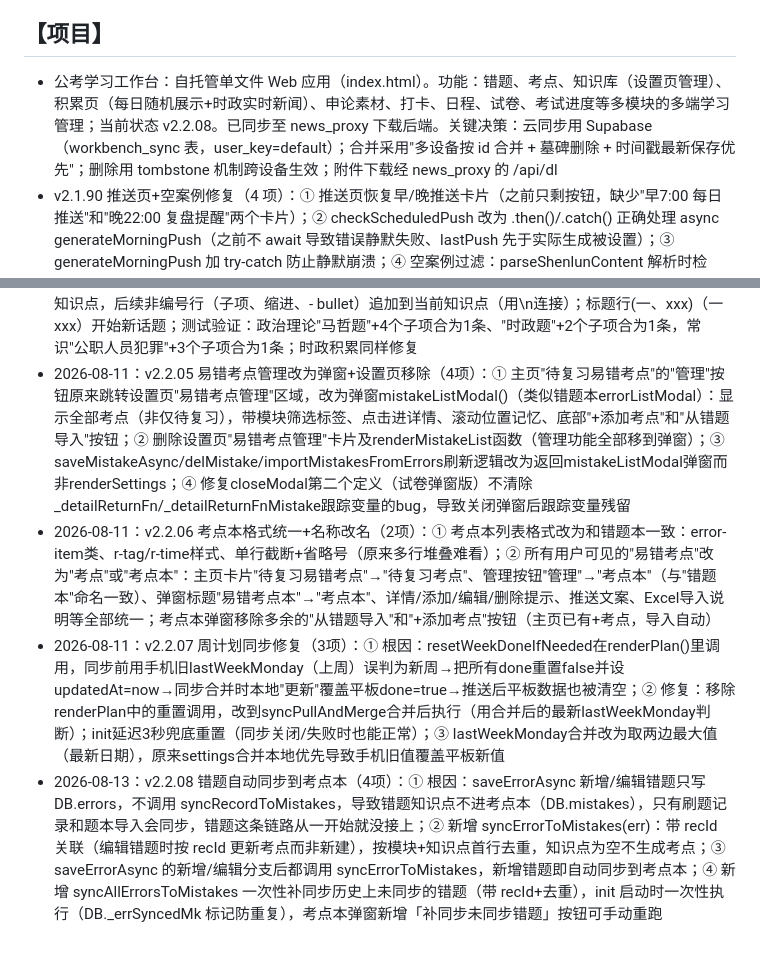
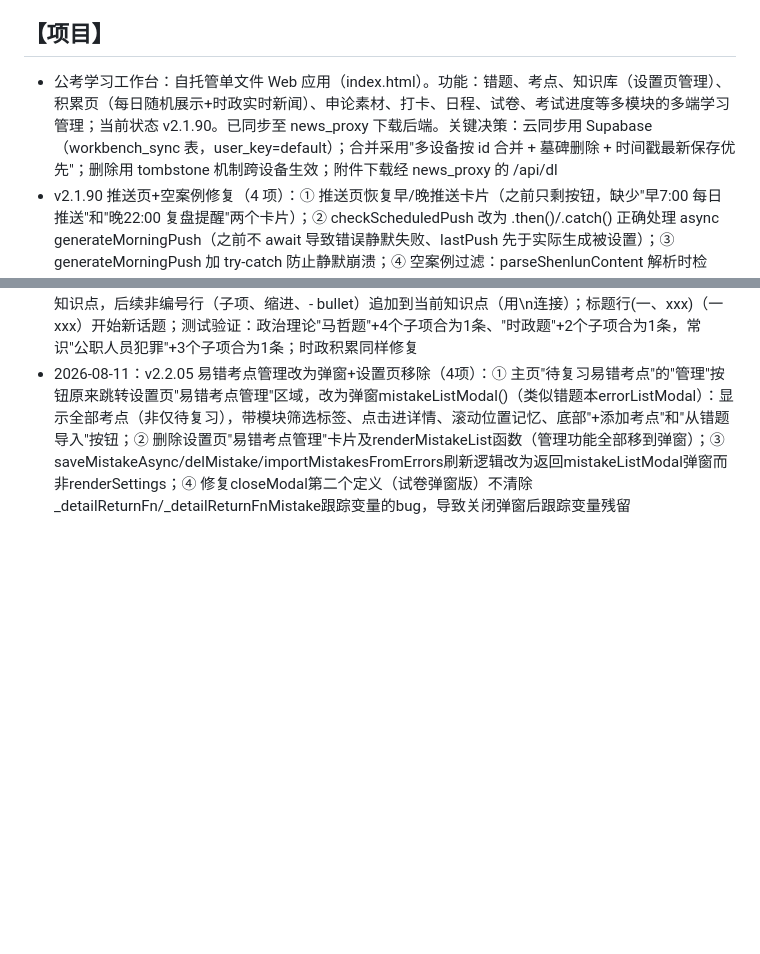
Before and after one commit to ericwkl/gwy, a Markdown page: memory.md, 2 parts joined by grey strips. GitHub-like rendering; blank space fills up the shorter version.

Commit message:
还原 memory.md（本次仅上传 index.html v2.2.08，未改动 memory）

```diff
--- a/memory.md
+++ b/memory.md
@@ -38,7 +38,7 @@
 - 主要学习 / 技能领域：行测（言语理解等）、申论（小题积累、作文素材）
 
 ## 【项目】
-- 公考学习工作台：自托管单文件 Web 应用（index.html）。功能：错题、考点、知识库（设置页管理）、积累页（每日随机展示+时政实时新闻）、申论素材、打卡、日程、试卷、考试进度等多模块的多端学习管理；当前状态 v2.2.08。已同步至 news_proxy 下载后端。关键决策：云同步用 Supabase（workbench_sync 表，user_key=default）；合并采用"多设备按 id 合并 + 墓碑删除 + 时间戳最新保存优先"；删除用 tombstone 机制跨设备生效；附件下载经 news_proxy 的 /api/dl
+- 公考学习工作台：自托管单文件 Web 应用（index.html）。功能：错题、考点、知识库（设置页管理）、积累页（每日随机展示+时政实时新闻）、申论素材、打卡、日程、试卷、考试进度等多模块的多端学习管理；当前状态 v2.1.90。已同步至 news_proxy 下载后端。关键决策：云同步用 Supabase（workbench_sync 表，user_key=default）；合并采用"多设备按 id 合并 + 墓碑删除 + 时间戳最新保存优先"；删除用 tombstone 机制跨设备生效；附件下载经 news_proxy 的 /api/dl
 - v2.1.90 推送页+空案例修复（4 项）：① 推送页恢复早/晚推送卡片（之前只剩按钮，缺少"早7:00 每日推送"和"晚22:00 复盘提醒"两个卡片）；② checkScheduledPush 改为 .then()/.catch() 正确处理 async generateMorningPush（之前不 await 导致错误静默失败、lastPush 先于实际生成被设置）；③ generateMorningPush 加 try-catch 防止静默崩溃；④ 空案例过滤：parseShenlunContent 解析时检查"案例X："后的实际内容，去掉"→ 可论证："模板占位符后<4字的空案例跳过；pickSection 和 renderAccu 同步加空案例过滤
 - v2.1.89 常识/政治理论/时政积累解析重写（核心修复）：① 根本问题：代理抓取飞书文档时会去掉 markdown 编号符号（1. 2. 等）和列表标记（- ◦ 等），内容变成纯段落（\n\n 分隔），旧代码匹配编号列表和缩进子列表全部失效，只收集到带冒号的"术语：释义"行，大量知识点被遗漏；② 新解析逻辑：按「一、xxx」「（一）xxx」标题分话题，话题下收集所有≥6字的段落为知识点（不再依赖编号/冒号格式），短行（<6字，子标题/标签如"国家机关""唯物论"）跳过；③ 话题优先级：优先选有≥5条知识点的话题，确保随机抽取效果好；④ 时政积累同步改为相同样式（按话题分组+随机抽5条，不再用flat pool）；⑤ 积累页描述文案改为"点击换一批刷新"（去掉"点击查看完整内容"）
 - v2.1.85 积累页修复+推送精简（4 项）：① 修复常识/政治理论卡片显示：去掉KB标题行、文字颜色从var(--text-light)改为var(--text)、显示行数从3行增至5行、去掉"..."截断、markdown标题行(# xxx)渲染为加粗；② 积累页新增时政卡片（实时新闻 fetchLiveNews），放在政治理论后面，含广东要闻+时政热点，离线时用内置池兜底；③ 每日推送移除言语素材(②)、申论素材(③含大作文+申论小题+人民时评)、每日时政(④)三个板块，推送只保留①薄弱模块提醒；④ renderAccu改为async以支持时政异步抓取
@@ -79,6 +79,3 @@
 - 2026-08-11：v2.2.03 积累页常识/政治理论解析重写+案例结尾空可论证清理（2项）：① 原解析按\n+逐行拆分，每行单独作为知识点，导致"公职人员犯罪，有下列情形之一的，予以开除："和其子项"因故意犯罪..."被拆成多个独立条目，用户看得莫名其妙；改为按\n\n（双换行）分段，每段是一个完整知识点（含编号+子项），首行去编号前缀后与后续行合并为一个知识点；同时显示样式加white-space:pre-wrap让多行内容正确换行显示；时政积累同样修复；② 新增cleanCaseTail函数：清理案例结尾空的"→ 可论证："（冒号后无内容），有内容的"→ 可论证：xxx"保留；正则用[^→]*防止匹配跨越到下一个→可论证；parseShenlunContent解析时跳过空"→可论证："行、pickSection提取时、renderAccu渲染时三处统一调用cleanCaseTail
 - 2026-08-11：v2.2.04 常识/政治理论解析再次重写（1项）：v2.2.03按\n\n分段仍无效——代理返回的内容全是\n单换行（没有双换行），整个条目被当成一个巨大段落块；改为逐行解析：编号行(1. 2.)开始新知识点，后续非编号行（子项、缩进、- bullet）追加到当前知识点（用\n连接）；标题行(一、xxx)（一xxx）开始新话题；测试验证：政治理论"马哲题"+4个子项合为1条、"时政题"+2个子项合为1条，常识"公职人员犯罪"+3个子项合为1条；时政积累同样修复
 - 2026-08-11：v2.2.05 易错考点管理改为弹窗+设置页移除（4项）：① 主页"待复习易错考点"的"管理"按钮原来跳转设置页"易错考点管理"区域，改为弹窗mistakeListModal()（类似错题本errorListModal）：显示全部考点（非仅待复习），带模块筛选标签、点击进详情、滚动位置记忆、底部"+添加考点"和"从错题导入"按钮；② 删除设置页"易错考点管理"卡片及renderMistakeList函数（管理功能全部移到弹窗）；③ saveMistakeAsync/delMistake/importMistakesFromErrors刷新逻辑改为返回mistakeListModal弹窗而非renderSettings；④ 修复closeModal第二个定义（试卷弹窗版）不清除_detailReturnFn/_detailReturnFnMistake跟踪变量的bug，导致关闭弹窗后跟踪变量残留
-- 2026-08-11：v2.2.06 考点本格式统一+名称改名（2项）：① 考点本列表格式改为和错题本一致：error-item类、r-tag/r-time样式、单行截断+省略号（原来多行堆叠难看）；② 所有用户可见的"易错考点"改为"考点"或"考点本"：主页卡片"待复习易错考点"→"待复习考点"、管理按钮"管理"→"考点本"（与"错题本"命名一致）、弹窗标题"易错考点本"→"考点本"、详情/添加/编辑/删除提示、推送文案、Excel导入说明等全部统一；考点本弹窗移除多余的"从错题导入"和"+添加考点"按钮（主页已有+考点，导入自动）
-- 2026-08-11：v2.2.07 周计划同步修复（3项）：① 根因：resetWeekDoneIfNeeded在renderPlan()里调用，同步前用手机旧lastWeekMonday（上周）误判为新周→把所有done重置false并设updatedAt=now→同步合并时本地"更新"覆盖平板done=true→推送后平板数据也被清空；② 修复：移除renderPlan中的重置调用，改到syncPullAndMerge合并后执行（用合并后的最新lastWeekMonday判断）；init延迟3秒兜底重置（同步关闭/失败时也能正常）；③ lastWeekMonday合并改为取两边最大值（最新日期），原来settings合并本地优先导致手机旧值覆盖平板新值
-- 2026-08-13：v2.2.08 错题自动同步到考点本（4项）：① 根因：saveErrorAsync 新增/编辑错题只写 DB.errors，不调用 syncRecordToMistakes，导致错题知识点不进考点本（DB.mistakes），只有刷题记录和题本导入会同步，错题这条链路从一开始就没接上；② 新增 syncErrorToMistakes(err)：带 recId 关联（编辑错题时按 recId 更新考点而非新建），按模块+知识点首行去重，知识点为空不生成考点；③ saveErrorAsync 的新增/编辑分支后都调用 syncErrorToMistakes，新增错题即自动同步到考点本；④ 新增 syncAllErrorsToMistakes 一次性补同步历史上未同步的错题（带 recId+去重），init 启动时一次性执行（DB._errSyncedMk 标记防重复），考点本弹窗新增「补同步未同步错题」按钮可手动重跑
```
